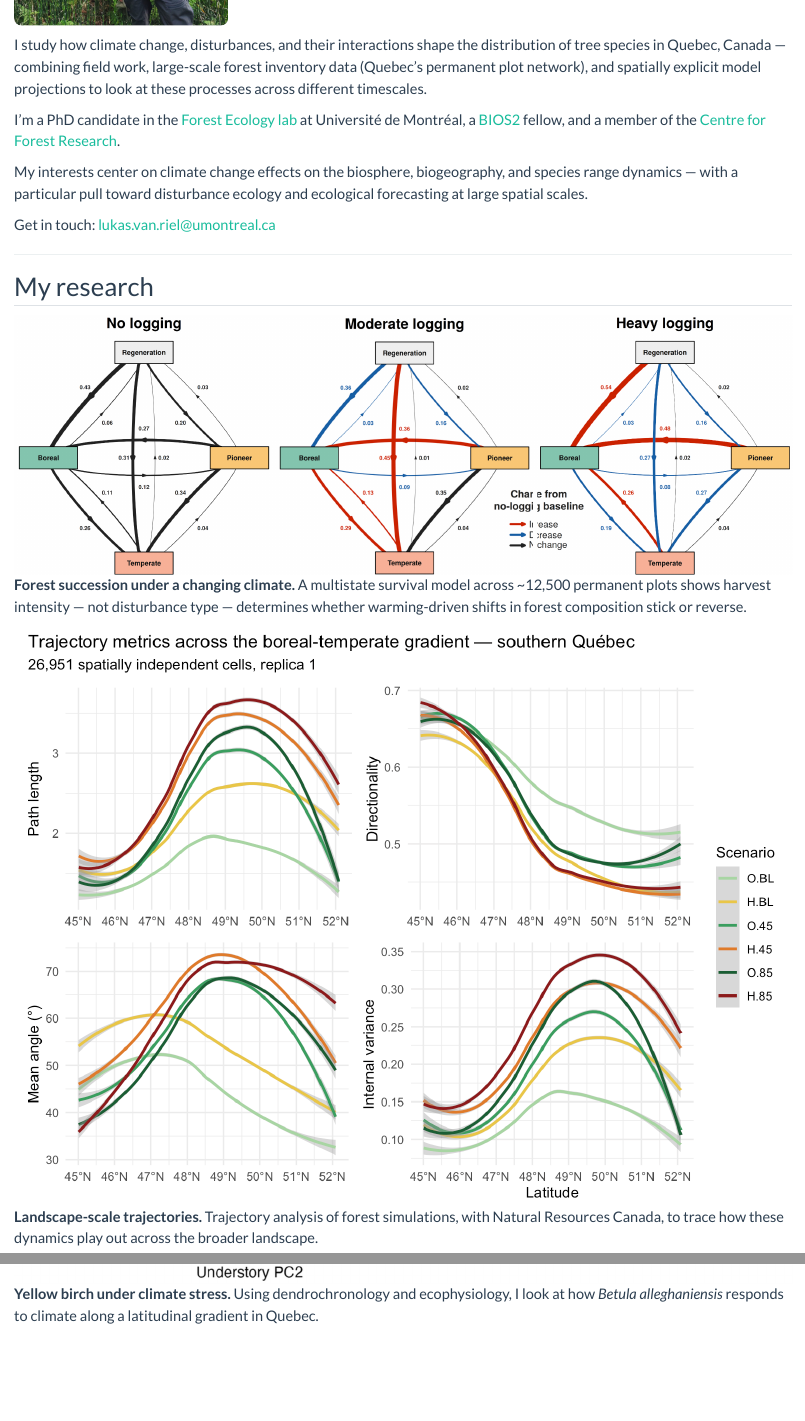
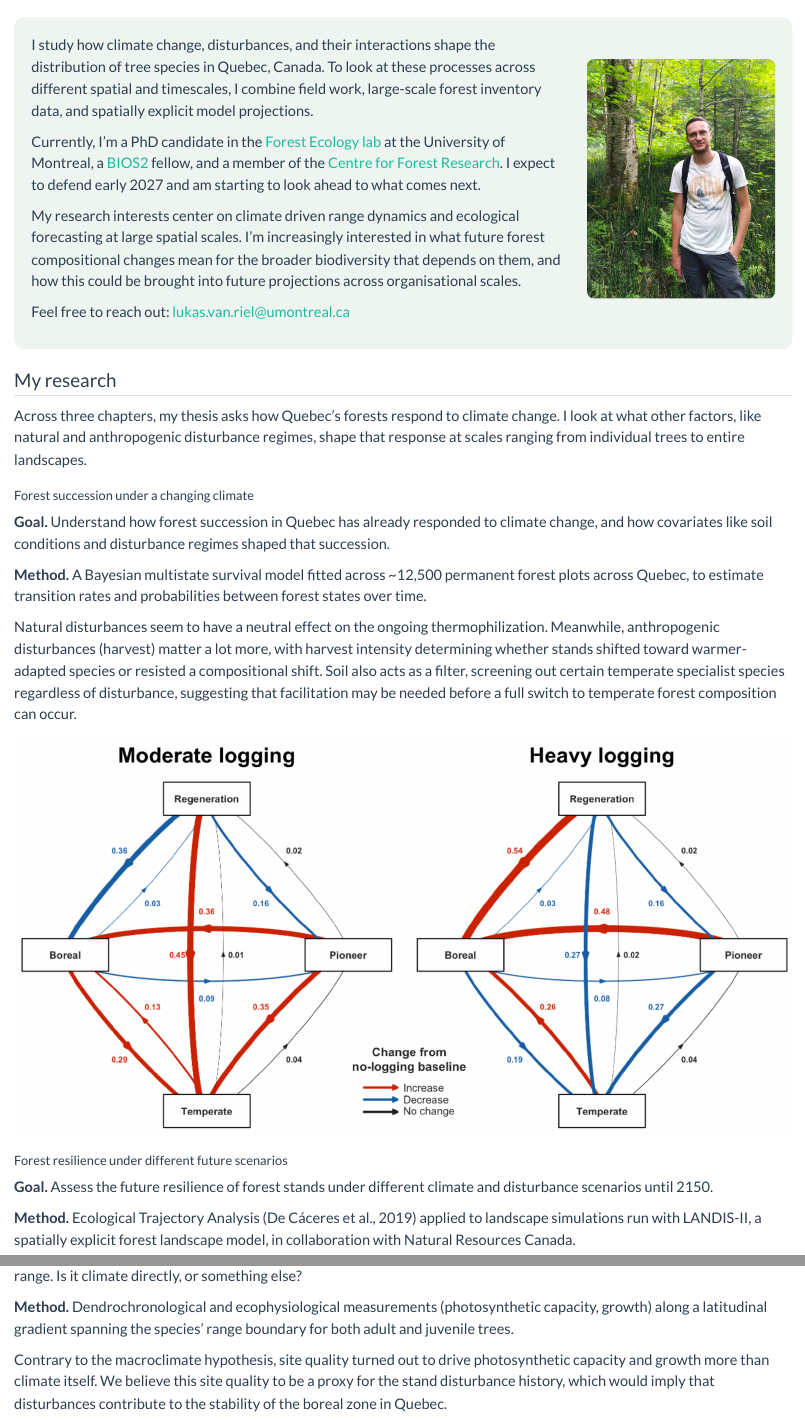
Before and after one commit to Lukasvanriel/my-website, a Quarto document (index.qmd): the page in a window 1100 px wide, from 420 px down before the commit and from 50 px down after it, so that both start at the same text, and a second part further down, joined at a grey line. Rendered offline with R 4.5, knitr and Pandoc in place of Quarto, with nearby package versions.

Commit message:
Finalize single-page site content

```diff
--- a/index.qmd
+++ b/index.qmd
@@ -1,2 +1 @@
 ---
-title: "Lukas Van Riel"
@@ -6 +8,5 @@
 
+::: {.intro-block}
+::: {.intro-flex}
+::: {.intro-text}
+I study how climate change, disturbances, and their interactions shape the distribution of tree species in Quebec, Canada. To look at these processes across different spatial and timescales, I combine field work, large-scale forest inventory data, and spatially explicit model projections.
@@ -8,16 +13,42 @@
 
-I study how climate change, disturbances, and their interactions shape the distribution of tree species in Quebec, Canada — combining field work, large-scale forest inventory data (Quebec's permanent plot network), and spatially explicit model projections to look at these processes across different timescales.
+Currently, I'm a PhD candidate in the [Forest Ecology lab](https://mhbrice.github.io/en/) at the University of Montreal, a [BIOS2](https://bios2.usherbrooke.ca/) fellow, and a member of the [Centre for Forest Research](https://www.cef-cfr.ca/). I expect to defend early 2027 and am starting to look ahead to what comes next.
 
-I'm a PhD candidate in the [Forest Ecology lab](https://mhbrice.github.io/en/) at Université de Montréal, a [BIOS2](https://bios2.usherbrooke.ca/) fellow, and a member of the [Centre for Forest Research](https://www.cef-cfr.ca/).
+My research interests center on climate driven range dynamics and ecological forecasting at large spatial scales. I'm increasingly interested in what future forest compositional changes mean for the broader biodiversity that depends on them, and how this could be brought into future projections across organisational scales.
 
-My interests center on climate change effects on the biosphere, biogeography, and species range dynamics — with a particular pull toward disturbance ecology and ecological forecasting at large spatial scales.
+Feel free to reach out: [lukas.van.riel@umontreal.ca](mailto:lukas.van.riel@umontreal.ca)
+:::
 
-Get in touch: [lukas.van.riel@umontreal.ca](mailto:lukas.van.riel@umontreal.ca)
-
----
+::: {.intro-photo}
+![](images/lukas.jpg)
+:::
+:::
+:::
 
 ## My research
 
+Across three chapters, my thesis asks how Quebec's forests respond to climate change. I look at what other factors, like natural and anthropogenic disturbance regimes, shape that response at scales ranging from individual trees to entire landscapes.
+
+::: {.chapter-row}
+::: {.chapter-text}
+### Forest succession under a changing climate
+
+**Goal.** Understand how forest succession in Quebec has already responded to climate change, and how covariates like soil conditions and disturbance regimes shaped that succession.
+
+**Method.** A Bayesian multistate survival model fitted across ~12,500 permanent forest plots across Quebec, to estimate transition rates and probabilities between forest states over time.
+
+Natural disturbances seem to have a neutral effect on the ongoing thermophilization. Meanwhile, anthropogenic disturbances (harvest) matter a lot more, with harvest intensity determining whether stands shifted toward warmer-adapted species or resisted a compositional shift. Soil also acts as a filter, screening out certain temperate specialist species regardless of disturbance, suggesting that facilitation may be needed before a full switch to temperate forest composition can occur.
+
+:::
+
+::: {.chapter-image}
 ![](images/pep-figure.png)
-**Forest succession under a changing climate.** A multistate survival model across ~12,500 permanent plots shows harvest intensity — not disturbance type — determines whether warming-driven shifts in forest composition stick or reverse.
+:::
+:::
 
+::: {.chapter-row .reverse}
+::: {.chapter-text}
+### Forest resilience under different future scenarios
+
+**Goal.** Assess the future resilience of forest stands under different climate and disturbance scenarios until 2150.
+
+**Method.** Ecological Trajectory Analysis (De Cáceres et al., 2019) applied to landscape simulations run with LANDIS-II, a spatially explicit forest landscape model, in collaboration with Natural Resources Canada.
@@ -24,2 +59 @@
 ![](images/landis-figure.png)
-**Landscape-scale trajectories.** Trajectory analysis of forest simulations, with Natural Resources Canada, to trace how these dynamics play out across the broader landscape.
@@ -26,0 +67,5 @@
+**Goal.** Understand what currently limits the temperate species yellow birch (*Betula alleghaniensis*) at the northern edge of its range. Is it climate directly, or something else?
+
+**Method.** Dendrochronological and ecophysiological measurements (photosynthetic capacity, growth) along a latitudinal gradient spanning the species' range boundary for both adult and juvenile trees.
+
+Contrary to the macroclimate hypothesis, site quality turned out to drive photosynthetic capacity and growth more than climate itself. We believe this site quality to be a proxy for the stand disturbance history, which would imply that disturbances contribute to the stability of the boreal zone in Quebec.
@@ -27,5 +75,6 @@
 ![](images/birch-figure.png)
-**Yellow birch under climate stress.** Using dendrochronology and ecophysiology, I look at how *Betula alleghaniensis* responds to climate along a latitudinal gradient in Quebec.
+:::
+:::
 
 ---
 
```
Also changed, not shown: styles.css (added, +44 -0 lines), images/landis-figure.png, images/pep-figure.png, index.qmd (19 more changed lines), 1 other file.
